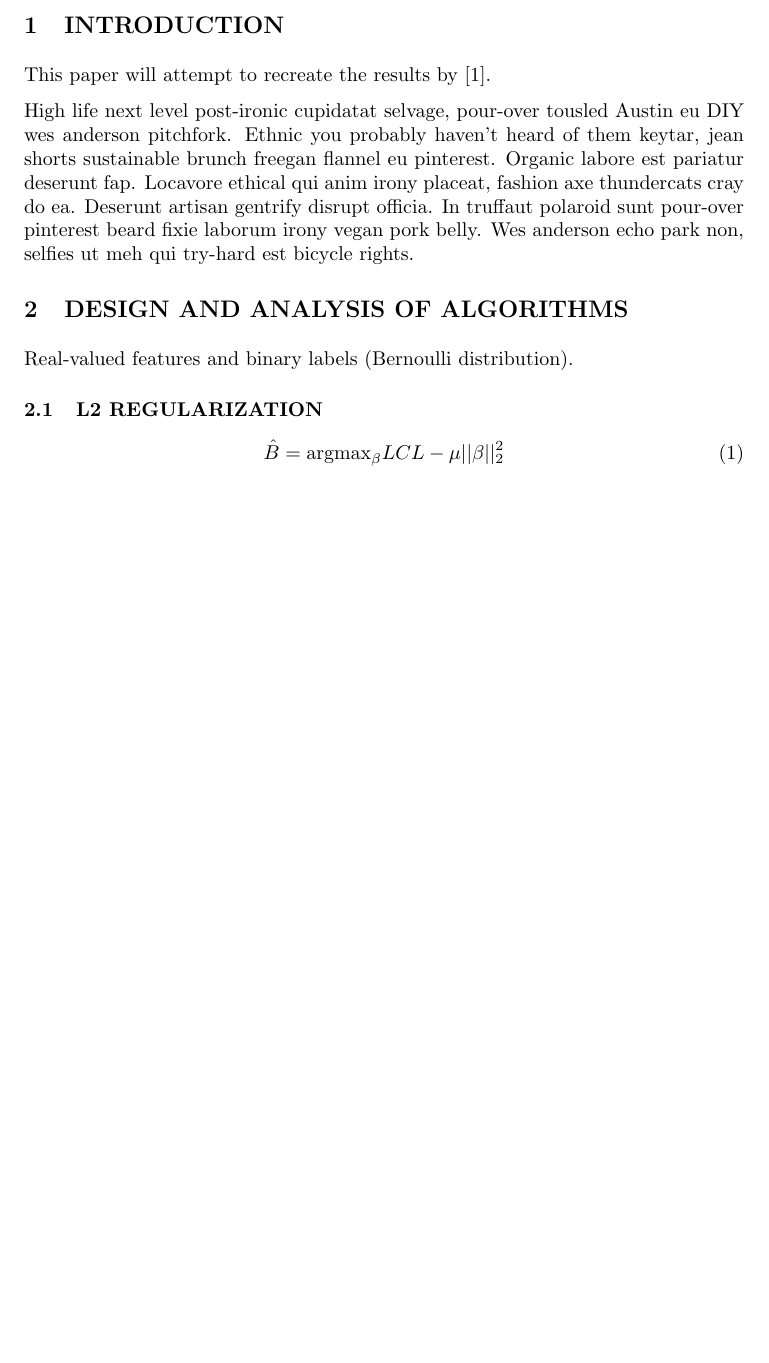
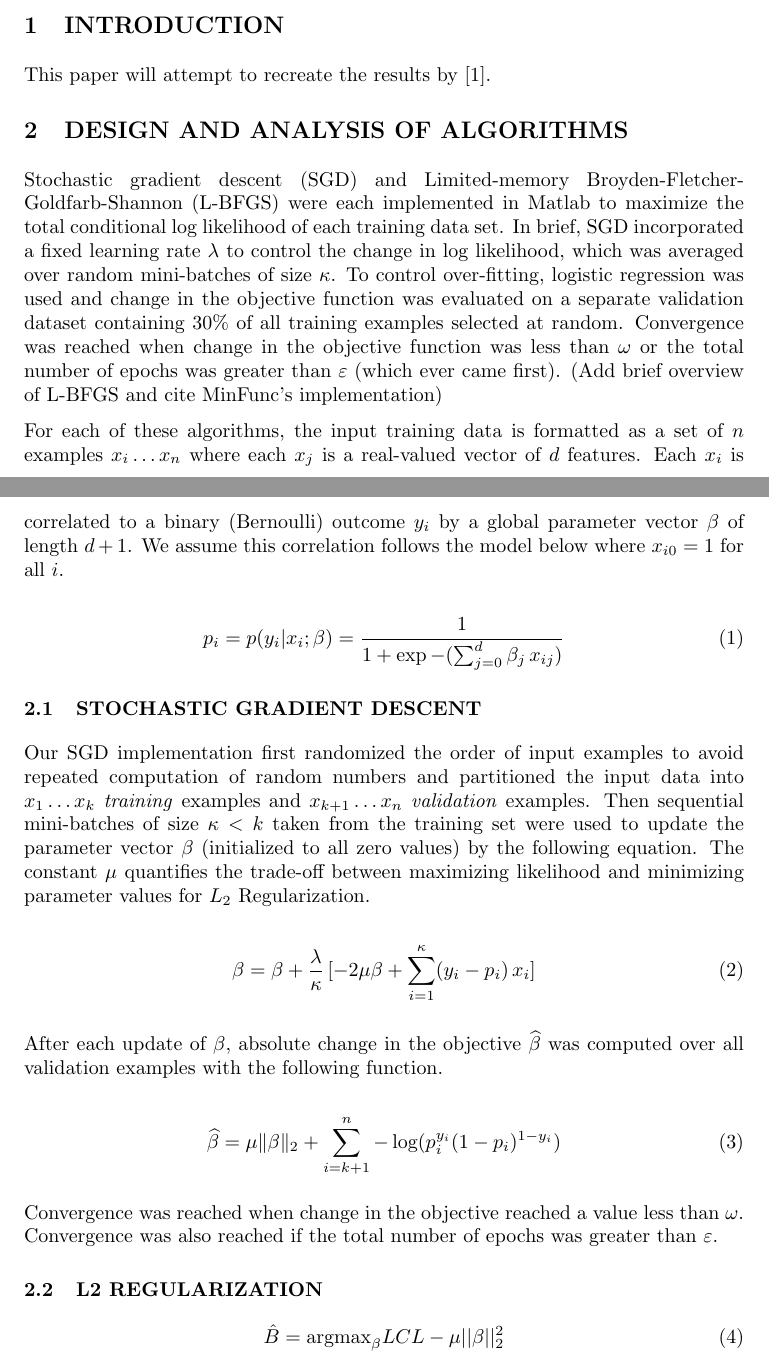
Before and after one commit to Sudoka/CSE250B_LogReg, a LaTeX paper (report/report_project1.tex): part of page 1 of 3 before the commit and two parts of pages 1 and 2 of 4 after it, the two joined at a grey line, cut so that both start at the same text, the shorter picture padded with empty space. Compiled offline with pdfLaTeX.

Commit message:
[report] Adrian's revisions for methods.

```diff
--- a/report/report_project1.tex
+++ b/report/report_project1.tex
@@ -36,7 +36,6 @@ The Abstract must be limited to one paragraph.
 
 This paper will attempt to recreate the results by \cite{t-logistic}.
 
-High life next level post-ironic cupidatat selvage, pour-over tousled Austin eu DIY wes anderson pitchfork. Ethnic you probably haven't heard of them keytar, jean shorts sustainable brunch freegan flannel eu pinterest. Organic labore est pariatur deserunt fap. Locavore ethical qui anim irony placeat, fashion axe thundercats cray do ea. Deserunt artisan gentrify disrupt officia. In truffaut polaroid sunt pour-over pinterest beard fixie laborum irony vegan pork belly. Wes anderson echo park non, selfies ut meh qui try-hard est bicycle rights.
 
 
 
@@ -45,9 +44,28 @@ High life next level post-ironic cupidatat selvage, pour-over tousled Austin eu
 %-----------------------------------------------------------------------------
 \section{DESIGN AND ANALYSIS OF ALGORITHMS}
 \label{sec:algorithms}
+Stochastic gradient descent (SGD) and Limited-memory Broyden-Fletcher-Goldfarb-Shannon (L-BFGS) were each implemented in Matlab to maximize the total conditional log likelihood of each training data set. In brief, SGD incorporated a fixed learning rate $\lambda$ to control the change in log likelihood, which was averaged over random mini-batches of size $\kappa$. To control over-fitting, logistic regression was used and change in the objective function was evaluated on a separate validation dataset containing 30\% of all training examples selected at random. Convergence was reached when change in the objective function was less than $\omega$ or the total number of epochs was greater than $\varepsilon$ (which ever came first). (Add brief overview of L-BFGS and cite MinFunc's implementation)
 
-Real-valued features and binary labels (Bernoulli distribution).
+For each of these algorithms, the input training data is formatted as a set of $n$ examples $x_i \ldots x_n$ where each $x_j$ is a real-valued vector of $d$ features. Each $x_i$ is correlated to a binary (Bernoulli) outcome $y_i$ by a global parameter vector $\beta$ of length $d+1$. We assume this correlation follows the model below where $x_{i0}=1$ for all $i$.
 
+\begin{equation}
+    p_i = p(y_i|x_i;\beta) = \frac{1}{1+\exp-(\sum_{j=0}^{d} \beta_j\,x_{ij})}
+\end{equation}
+
+\subsection{STOCHASTIC GRADIENT DESCENT}
+Our SGD implementation first randomized the order of input examples to avoid repeated computation of random numbers and partitioned the input data into $x_1 \ldots x_k$ \emph{training} examples and $x_{k+1} \ldots x_n$ \emph{validation} examples. Then sequential mini-batches of size $\kappa < k$ taken from the training set were used to update the parameter vector $\beta$ (initialized to all zero values) by the following equation. The constant $\mu$ quantifies the trade-off between maximizing likelihood and minimizing parameter values for $L_2$ Regularization.
+
+\begin{equation}
+    \beta = \beta + \frac{\lambda}{\kappa}\,[-2 \mu \beta + \sum_{i=1}^{\kappa} (y_i - p_i)\,x_i]
+\end{equation}
+
+After each update of $\beta$, absolute change in the objective $\widehat{\beta}$ was computed over all validation examples with the following function.
+
+\begin{equation}
+    \widehat{\beta} = \mu \|\beta\|_2 + \sum_{i=k+1}^{n}{-\log(p_i^{y_i}(1 - p_i)^{1-y_i})}
+\end{equation}
+
+Convergence was reached when change in the objective reached a value less than $\omega$. Convergence was also reached if the total number of epochs was greater than $\varepsilon$.
 
 \subsection{L2 REGULARIZATION}
 \begin{equation}
```
Also changed, not shown: report/report_project1.pdf, report/report_project1.tex (10 more changed lines).
